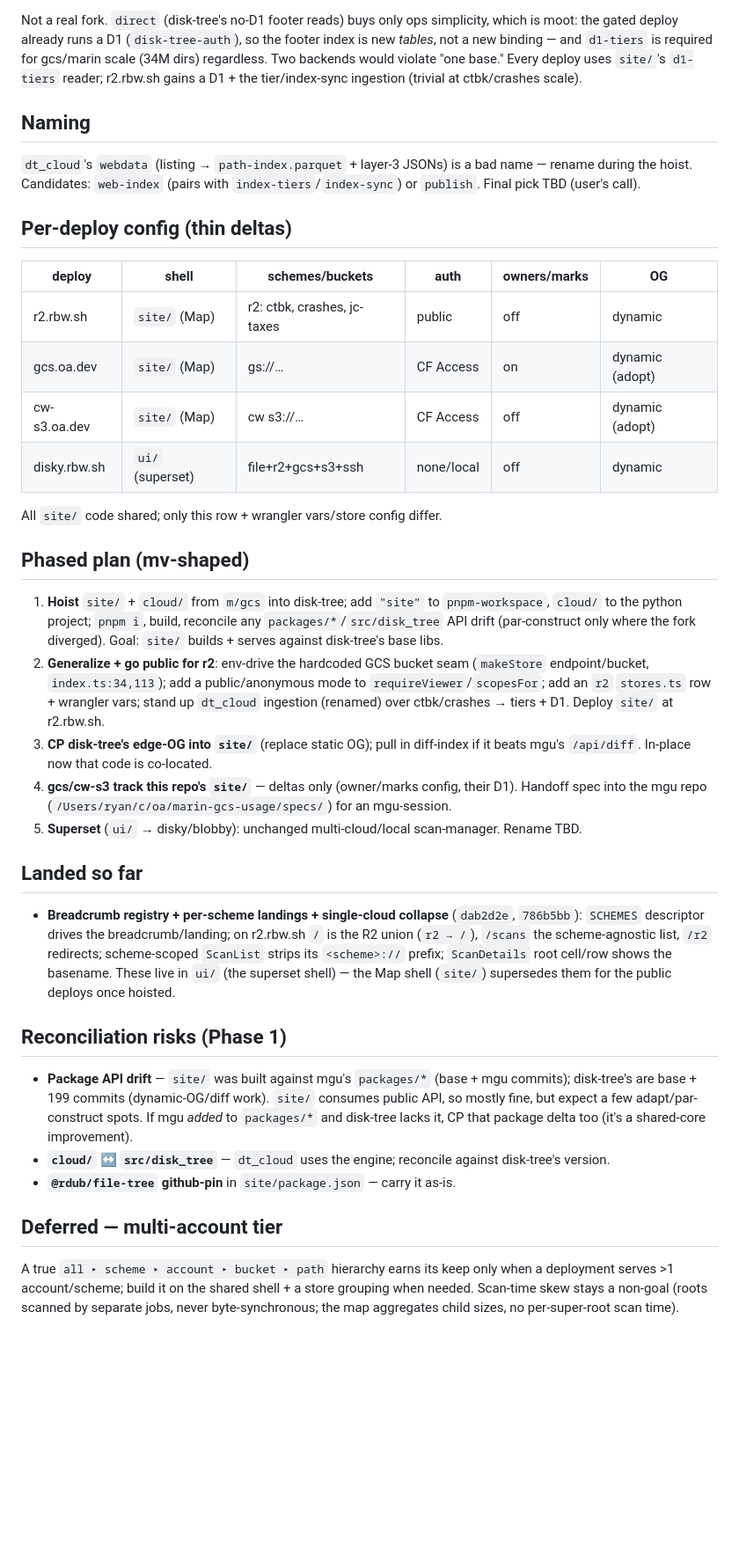
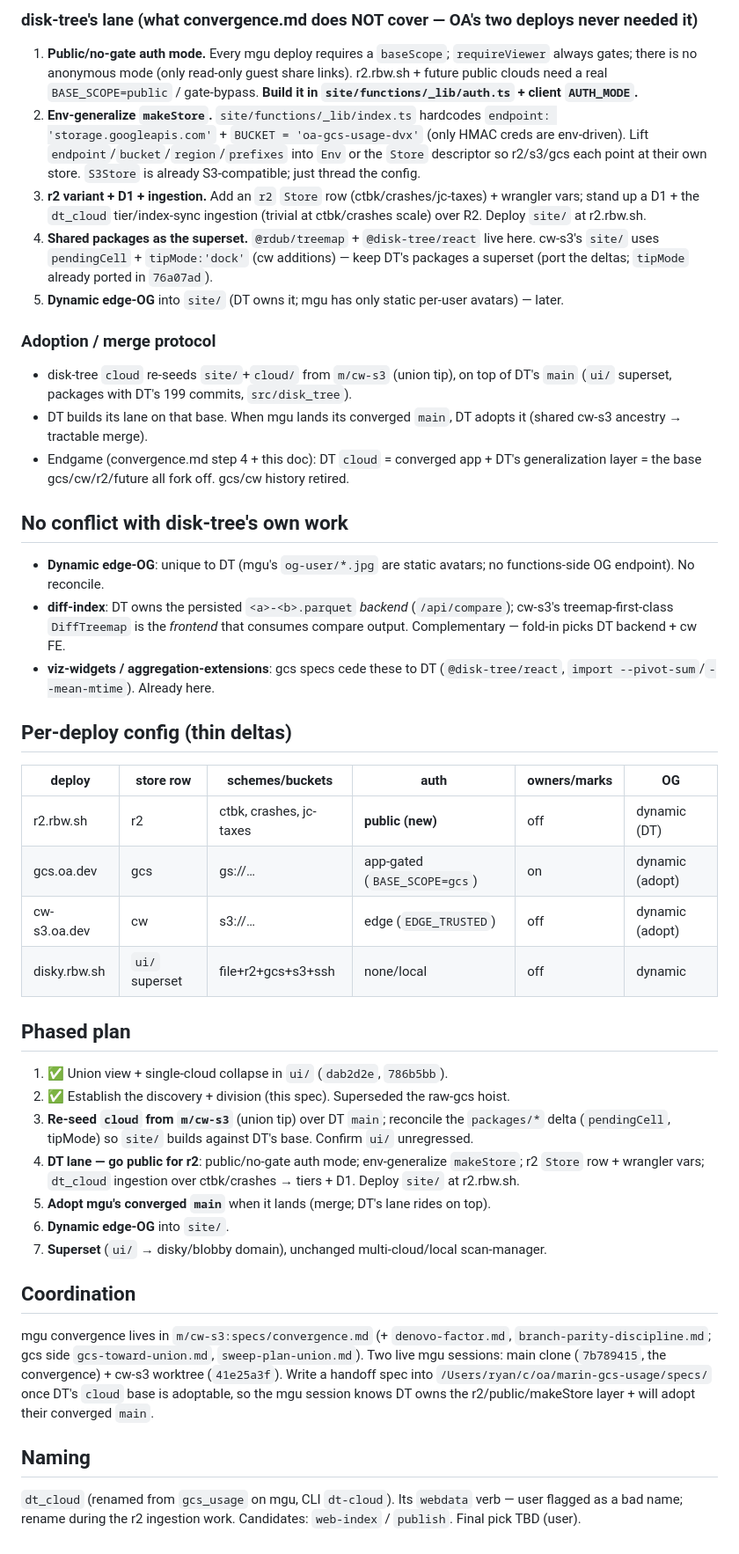
Before and after one commit to runsascoded/disk-tree, a Markdown page: specs/union-of-roots.md, the part around one of its changes. Shown at 88% size. GitHub-like rendering; blank space fills up the shorter version.

```diff
--- a/specs/union-of-roots.md
+++ b/specs/union-of-roots.md
@@ -39,39 +48,47 @@ Both apps build on the same libraries — `@rdub/treemap` (core `Treemap`/`squar
 
-Not a real fork. `direct` (disk-tree's no-D1 footer reads) buys only ops simplicity, which is moot: the gated deploy already runs a D1 (`disk-tree-auth`), so the footer index is new *tables*, not a new binding — and `d1-tiers` is required for gcs/marin scale (34M dirs) regardless. Two backends would violate "one base." Every deploy uses `site/`'s `d1-tiers` reader; r2.rbw.sh gains a D1 + the tier/index-sync ingestion (trivial at ctbk/crashes scale).
+### disk-tree's lane (what convergence.md does NOT cover — OA's two deploys never needed it)
+
+1. **Public/no-gate auth mode.** Every mgu deploy requires a `baseScope`; `requireViewer` always gates; there is no anonymous mode (only read-only guest share links). r2.rbw.sh + future public clouds need a real `BASE_SCOPE=public` / gate-bypass. **Build it in `site/functions/_lib/auth.ts` + client `AUTH_MODE`.**
+2. **Env-generalize `makeStore`.** `site/functions/_lib/index.ts` hardcodes `endpoint: 'storage.googleapis.com'` + `BUCKET = 'oa-gcs-usage-dvx'` (only HMAC creds are env-driven). Lift `endpoint`/`bucket`/`region`/`prefixes` into `Env` or the `Store` descriptor so r2/s3/gcs each point at their own store. `S3Store` is already S3-compatible; just thread the config.
+3. **r2 variant + D1 + ingestion.** Add an `r2` `Store` row (ctbk/crashes/jc-taxes) + wrangler vars; stand up a D1 + the `dt_cloud` tier/index-sync ingestion (trivial at ctbk/crashes scale) over R2. Deploy `site/` at r2.rbw.sh.
+4. **Shared packages as the superset.** `@rdub/treemap` + `@disk-tree/react` live here. cw-s3's `site/` uses `pendingCell` + `tipMode:'dock'` (cw additions) — keep DT's packages a superset (port the deltas; `tipMode` already ported in `76a07ad`).
+5. **Dynamic edge-OG** into `site/` (DT owns it; mgu has only static per-user avatars) — later.
+
+### Adoption / merge protocol
+
+- disk-tree `cloud` re-seeds `site/`+`cloud/` from `m/cw-s3` (union tip), on top of DT's `main` (`ui/` superset, packages with DT's 199 commits, `src/disk_tree`).
+- DT builds its lane on that base. When mgu lands its converged `main`, DT adopts it (shared cw-s3 ancestry → tractable merge).
+- Endgame (convergence.md step 4 + this doc): DT `cloud` = converged app + DT's generalization layer = the base gcs/cw/r2/future all fork off. gcs/cw history retired.
+
+## No conflict with disk-tree's own work
+
+- **Dynamic edge-OG**: unique to DT (mgu's `og-user/*.jpg` are static avatars; no functions-side OG endpoint). No reconcile.
+- **diff-index**: DT owns the persisted `<a>-<b>.parquet` *backend* (`/api/compare`); cw-s3's treemap-first-class `DiffTreemap` is the *frontend* that consumes compare output. Complementary — fold-in picks DT backend + cw FE.
+- **viz-widgets / aggregation-extensions**: gcs specs cede these to DT (`@disk-tree/react`, `import --pivot-sum`/`--mean-mtime`). Already here.
+
+## Per-deploy config (thin deltas)
+
+| deploy | store row | schemes/buckets | auth | owners/marks | OG |
+|---|---|---|---|---|---|
+| r2.rbw.sh | r2 | ctbk, crashes, jc-taxes | **public (new)** | off | dynamic (DT) |
+| gcs.oa.dev | gcs | gs://… | app-gated (`BASE_SCOPE=gcs`) | on | dynamic (adopt) |
+| cw-s3.oa.dev | cw | s3://… | edge (`EDGE_TRUSTED`) | off | dynamic (adopt) |
+| disky.rbw.sh | `ui/` superset | file+r2+gcs+s3+ssh | none/local | off | dynamic |
+
+## Phased plan
+
+1. ✅ Union view + single-cloud collapse in `ui/` (`dab2d2e`, `786b5bb`).
+2. ✅ Establish the discovery + division (this spec). Superseded the raw-gcs hoist.
+3. **Re-seed `cloud` from `m/cw-s3`** (union tip) over DT `main`; reconcile the `packages/*` delta (`pendingCell`, tipMode) so `site/` builds against DT's base. Confirm `ui/` unregressed.
+4. **DT lane — go public for r2**: public/no-gate auth mode; env-generalize `makeStore`; r2 `Store` row + wrangler vars; `dt_cloud` ingestion over ctbk/crashes → tiers + D1. Deploy `site/` at r2.rbw.sh.
+5. **Adopt mgu's converged `main`** when it lands (merge; DT's lane rides on top).
+6. **Dynamic edge-OG** into `site/`.
+7. **Superset** (`ui/` → disky/blobby domain), unchanged multi-cloud/local scan-manager.
+
+## Coordination
+
+mgu convergence lives in `m/cw-s3:specs/convergence.md` (+ `denovo-factor.md`, `branch-parity-discipline.md`; gcs side `gcs-toward-union.md`, `sweep-plan-union.md`). Two live mgu sessions: main clone (`7b789415`, the convergence) + cw-s3 worktree (`41e25a3f`). Write a handoff spec into `/Users/ryan/c/oa/marin-gcs-usage/specs/` once DT's `cloud` base is adoptable, so the mgu session knows DT owns the r2/public/makeStore layer + will adopt their converged `main`.
 
 ## Naming
 
-`dt_cloud`'s `webdata` (listing → `path-index.parquet` + layer-3 JSONs) is a bad name — rename during the hoist. Candidates: `web-index` (pairs with `index-tiers`/`index-sync`) or `publish`. Final pick TBD (user's call).
-
-## Per-deploy config (thin deltas)
-
-| deploy | shell | schemes/buckets | auth | owners/marks | OG |
-|---|---|---|---|---|---|
-| r2.rbw.sh | `site/` (Map) | r2: ctbk, crashes, jc-taxes | public | off | dynamic |
-| gcs.oa.dev | `site/` (Map) | gs://… | CF Access | on | dynamic (adopt) |
-| cw-s3.oa.dev | `site/` (Map) | cw s3://… | CF Access | off | dynamic (adopt) |
-| disky.rbw.sh | `ui/` (superset) | file+r2+gcs+s3+ssh | none/local | off | dynamic |
-
-All `site/` code shared; only this row + wrangler vars/store config differ.
-
-## Phased plan (mv-shaped)
-
-1. **Hoist** `site/` + `cloud/` from `m/gcs` into disk-tree; add `"site"` to `pnpm-workspace`, `cloud/` to the python project; `pnpm i`, build, reconcile any `packages/*`/`src/disk_tree` API drift (par-construct only where the fork diverged). Goal: `site/` builds + serves against disk-tree's base libs.
-2. **Generalize + go public for r2**: env-drive the hardcoded GCS bucket seam (`makeStore` endpoint/bucket, `index.ts:34,113`); add a public/anonymous mode to `requireViewer`/`scopesFor`; add an `r2` `stores.ts` row + wrangler vars; stand up `dt_cloud` ingestion (renamed) over ctbk/crashes → tiers + D1. Deploy `site/` at r2.rbw.sh.
-3. **CP disk-tree's edge-OG into `site/`** (replace static OG); pull in diff-index if it beats mgu's `/api/diff`. In-place now that code is co-located.
-4. **gcs/cw-s3 track this repo's `site/`** — deltas only (owner/marks config, their D1). Handoff spec into the mgu repo (`/Users/ryan/c/oa/marin-gcs-usage/specs/`) for an mgu-session.
-5. **Superset** (`ui/` → disky/blobby): unchanged multi-cloud/local scan-manager. Rename TBD.
-
-## Landed so far
-
-- **Breadcrumb registry + per-scheme landings + single-cloud collapse** (`dab2d2e`, `786b5bb`): `SCHEMES` descriptor drives the breadcrumb/landing; on r2.rbw.sh `/` is the R2 union (`r2 → /`), `/scans` the scheme-agnostic list, `/r2` redirects; scheme-scoped `ScanList` strips its `<scheme>://` prefix; `ScanDetails` root cell/row shows the basename. These live in `ui/` (the superset shell) — the Map shell (`site/`) supersedes them for the public deploys once hoisted.
-
-## Reconciliation risks (Phase 1)
-
-- **Package API drift** — `site/` was built against mgu's `packages/*` (base + mgu commits); disk-tree's are base + 199 commits (dynamic-OG/diff work). `site/` consumes public API, so mostly fine, but expect a few adapt/par-construct spots. If mgu *added* to `packages/*` and disk-tree lacks it, CP that package delta too (it's a shared-core improvement).
-- **`cloud/` ↔ `src/disk_tree`** — `dt_cloud` uses the engine; reconcile against disk-tree's version.
-- **`@rdub/file-tree` github-pin** in `site/package.json` — carry it as-is.
-
-## Deferred — multi-account tier
-
-A true `all ▸ scheme ▸ account ▸ bucket ▸ path` hierarchy earns its keep only when a deployment serves >1 account/scheme; build it on the shared shell + a store grouping when needed. Scan-time skew stays a non-goal (roots scanned by separate jobs, never byte-synchronous; the map aggregates child sizes, no per-super-root scan time).
+`dt_cloud` (renamed from `gcs_usage` on mgu, CLI `dt-cloud`). Its `webdata` verb — user flagged as a bad name; rename during the r2 ingestion work. Candidates: `web-index` / `publish`. Final pick TBD (user).
```
Also changed, not shown: other parts of specs/union-of-roots.md (+32 -23 lines).
